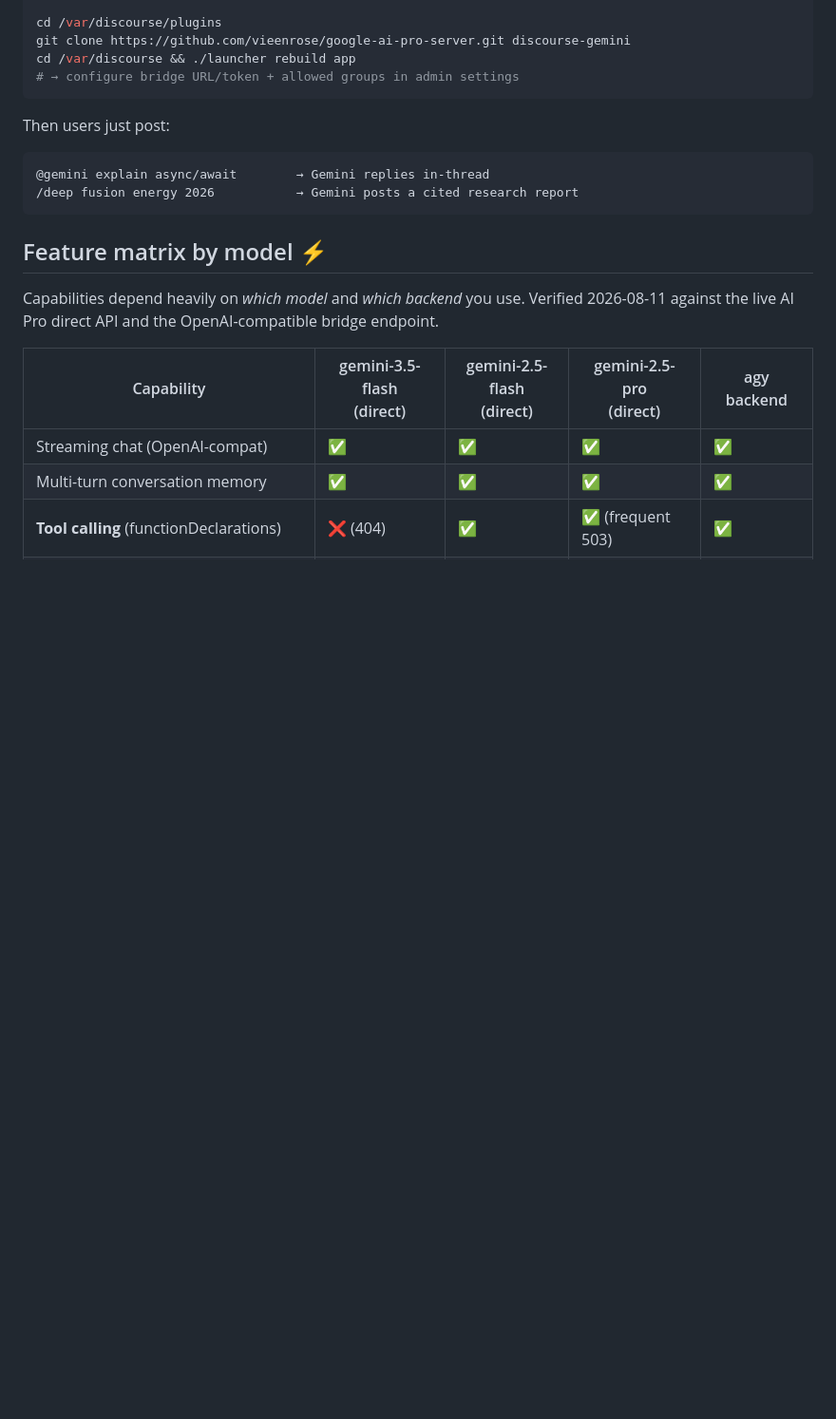
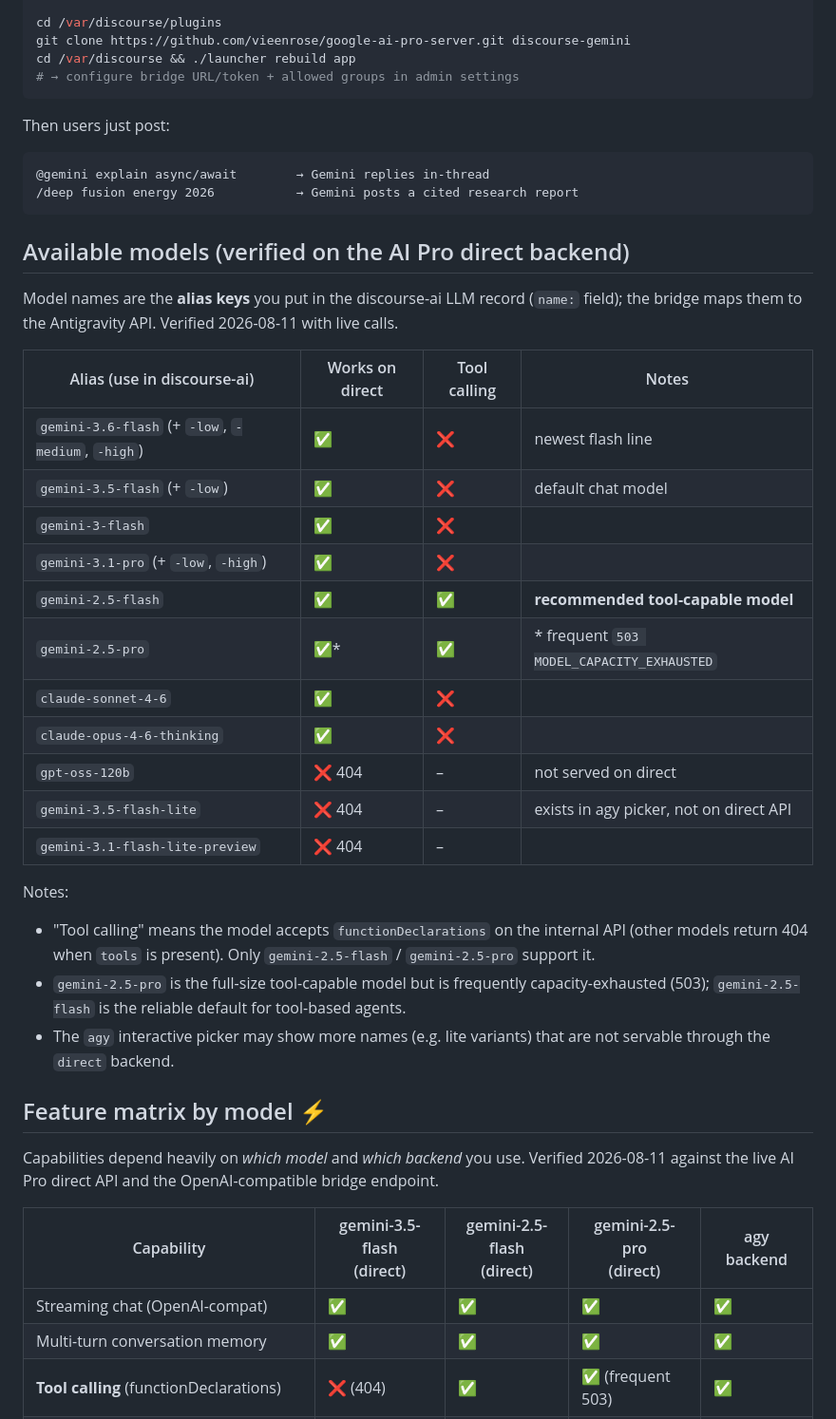
Before and after one commit to vieenrose/google-ai-pro-server, a Markdown page: README.md, the part around the change. Shown at 95% size. Rendered like a GitHub page; blank space fills up the shorter version.

Commit message:
docs: verified model availability table for direct backend

````diff
--- a/README.md
+++ b/README.md
@@ -94,6 +94,36 @@ Then users just post:
 /deep fusion energy 2026           → Gemini posts a cited research report
 ```
 
+## Available models (verified on the AI Pro direct backend)
+
+Model names are the **alias keys** you put in the discourse-ai LLM record
+(`name:` field); the bridge maps them to the Antigravity API. Verified
+2026-08-11 with live calls.
+
+| Alias (use in discourse-ai) | Works on direct | Tool calling | Notes |
+|---|---|---|---|
+| `gemini-3.6-flash` (+ `-low`, `-medium`, `-high`) | ✅ | ❌ | newest flash line |
+| `gemini-3.5-flash` (+ `-low`) | ✅ | ❌ | default chat model |
+| `gemini-3-flash` | ✅ | ❌ | |
+| `gemini-3.1-pro` (+ `-low`, `-high`) | ✅ | ❌ | |
+| `gemini-2.5-flash` | ✅ | ✅ | **recommended tool-capable model** |
+| `gemini-2.5-pro` | ✅* | ✅ | \* frequent `503 MODEL_CAPACITY_EXHAUSTED` |
+| `claude-sonnet-4-6` | ✅ | ❌ | |
+| `claude-opus-4-6-thinking` | ✅ | ❌ | |
+| `gpt-oss-120b` | ❌ 404 | – | not served on direct |
+| `gemini-3.5-flash-lite` | ❌ 404 | – | exists in agy picker, not on direct API |
+| `gemini-3.1-flash-lite-preview` | ❌ 404 | – | |
+
+Notes:
+- "Tool calling" means the model accepts `functionDeclarations` on the internal
+  API (other models return 404 when `tools` is present). Only
+  `gemini-2.5-flash` / `gemini-2.5-pro` support it.
+- `gemini-2.5-pro` is the full-size tool-capable model but is frequently
+  capacity-exhausted (503); `gemini-2.5-flash` is the reliable default for
+  tool-based agents.
+- The `agy` interactive picker may show more names (e.g. lite variants) that
+  are not servable through the `direct` backend.
+
 ## Feature matrix by model ⚡
 
 Capabilities depend heavily on *which model* and *which backend* you use.
````
